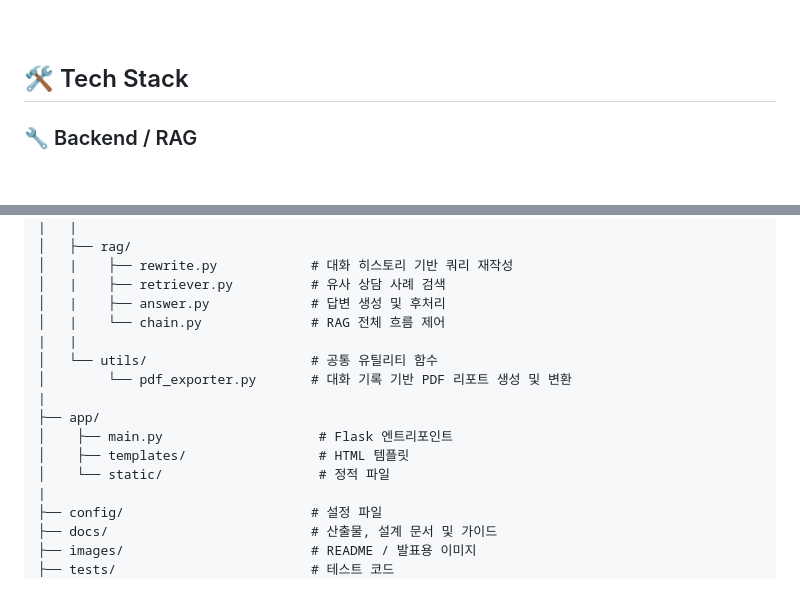
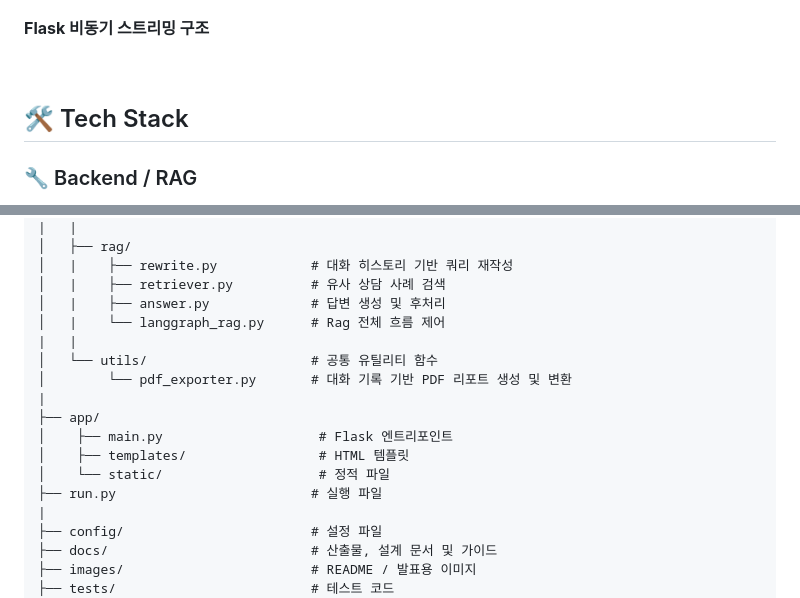
Before and after one commit to SKNETWORKS-FAMILY-AICAMP/SKN21-4th-3Team, a Markdown page: README.md, 2 parts joined by grey strips. GitHub-like rendering; blank space fills up the shorter version.

````diff
--- a/README.md
+++ b/README.md
@@ -242,4 +263,5 @@ sequenceDiagram
 ```
+**Flask 비동기 스트리밍 구조**
 
 <br>
 
@@ -301,7 +322,7 @@ SKN21-3rd-3Team/
 │   |    ├── rewrite.py            # 대화 히스토리 기반 쿼리 재작성
 │   |    ├── retriever.py          # 유사 상담 사례 검색
 │   |    ├── answer.py             # 답변 생성 및 후처리
-│   |    └── chain.py              # RAG 전체 흐름 제어
+│   |    └── langgraph_rag.py      # Rag 전체 흐름 제어
 |   |
 │   └── utils/                     # 공통 유틸리티 함수
 │        └── pdf_exporter.py       # 대화 기록 기반 PDF 리포트 생성 및 변환
@@ -310,6 +331,7 @@ SKN21-3rd-3Team/
 │    ├── main.py                    # Flask 엔트리포인트
 │    ├── templates/                 # HTML 템플릿
 │    └── static/                    # 정적 파일
+├── run.py                         # 실행 파일
 |
 ├── config/                        # 설정 파일
 ├── docs/                          # 산출물, 설계 문서 및 가이드
````
Also changed, not shown: other parts of README.md (+51 -31 lines).
